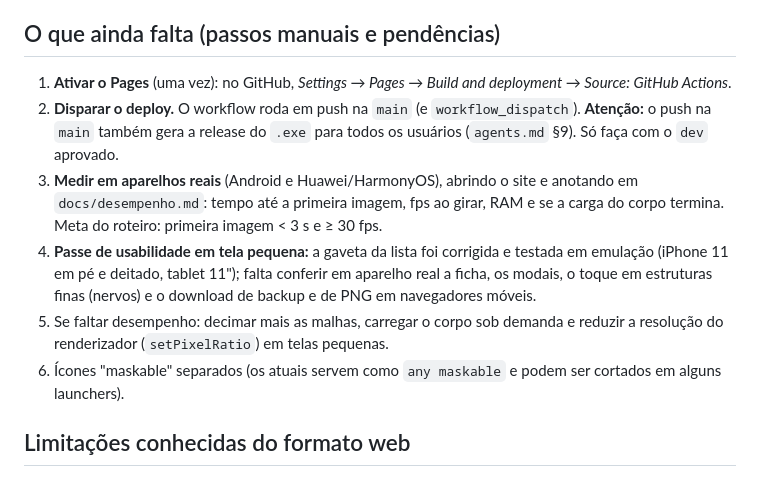
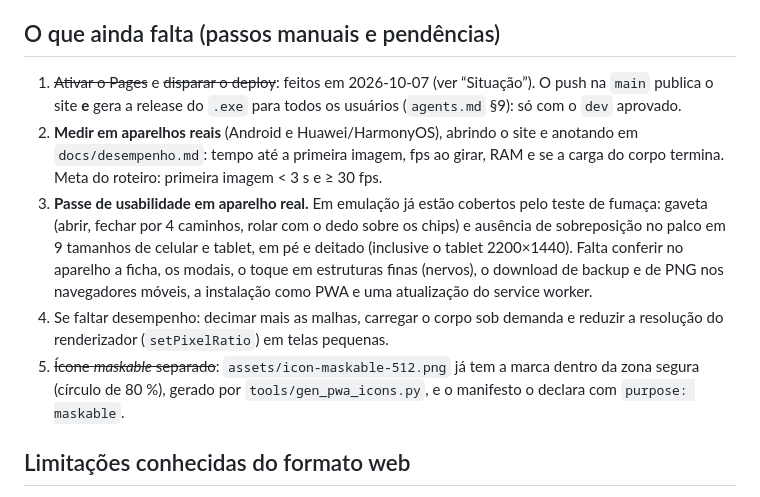
Before and after one commit to KaueChristian/3DBody, a Markdown page: docs/publicacao-web.md, the part around the change. GitHub-like rendering.

Commit message:
Docs: web e PWA marcados como feitos; pendencias do site atualizadas (Pages ativo, icone maskable ja existente, o que falta medir em aparelho)

```diff
--- a/docs/publicacao-web.md
+++ b/docs/publicacao-web.md
@@ -39,16 +39,18 @@ Revisitar só se as medições em aparelhos reais (abaixo) mostrarem que o WebGL
 - Para republicar o site sem gerar release: `gh workflow run pages.yml --ref main` (o push na `main` também gera a release do `.exe`).
 
 ## O que ainda falta (passos manuais e pendências)
-1. **Ativar o Pages** (uma vez): no GitHub, *Settings → Pages → Build and deployment → Source: GitHub Actions*.
-2. **Disparar o deploy.** O workflow roda em push na `main` (e `workflow_dispatch`). **Atenção:** o push na `main` também
-   gera a release do `.exe` para todos os usuários (`agents.md` §9). Só faça com o `dev` aprovado.
-3. **Medir em aparelhos reais** (Android e Huawei/HarmonyOS), abrindo o site e anotando em `docs/desempenho.md`: tempo até a
+1. ~~Ativar o Pages~~ e ~~disparar o deploy~~: feitos em 2026-10-07 (ver “Situação”). O push na `main` publica o site **e**
+   gera a release do `.exe` para todos os usuários (`agents.md` §9): só com o `dev` aprovado.
+2. **Medir em aparelhos reais** (Android e Huawei/HarmonyOS), abrindo o site e anotando em `docs/desempenho.md`: tempo até a
    primeira imagem, fps ao girar, RAM e se a carga do corpo termina. Meta do roteiro: primeira imagem < 3 s e ≥ 30 fps.
-4. **Passe de usabilidade em tela pequena:** a gaveta da lista foi corrigida e testada em emulação (iPhone 11 em pé e deitado, tablet 11"); falta
-   conferir em aparelho real a ficha, os modais, o toque em estruturas finas (nervos) e o download de backup e de PNG em navegadores móveis.
-5. Se faltar desempenho: decimar mais as malhas, carregar o corpo sob demanda e reduzir a resolução do renderizador
+3. **Passe de usabilidade em aparelho real.** Em emulação já estão cobertos pelo teste de fumaça: gaveta (abrir, fechar por 4
+   caminhos, rolar com o dedo sobre os chips) e ausência de sobreposição no palco em 9 tamanhos de celular e tablet, em pé e
+   deitado (inclusive o tablet 2200×1440). Falta conferir no aparelho a ficha, os modais, o toque em estruturas finas (nervos),
+   o download de backup e de PNG nos navegadores móveis, a instalação como PWA e uma atualização do service worker.
+4. Se faltar desempenho: decimar mais as malhas, carregar o corpo sob demanda e reduzir a resolução do renderizador
    (`setPixelRatio`) em telas pequenas.
-6. Ícones "maskable" separados (os atuais servem como `any maskable` e podem ser cortados em alguns launchers).
+5. ~~Ícone *maskable* separado~~: `assets/icon-maskable-512.png` já tem a marca dentro da zona segura (círculo de 80 %),
+   gerado por `tools/gen_pwa_icons.py`, e o manifesto o declara com `purpose: maskable`.
 
 ## Limitações conhecidas do formato web
 - O WebGL depende do navegador/WebView do aparelho; aparelhos antigos podem ficar lentos ou sem WebGL 2.
```
Also changed, not shown: project_context.md (+2 -2 lines).
